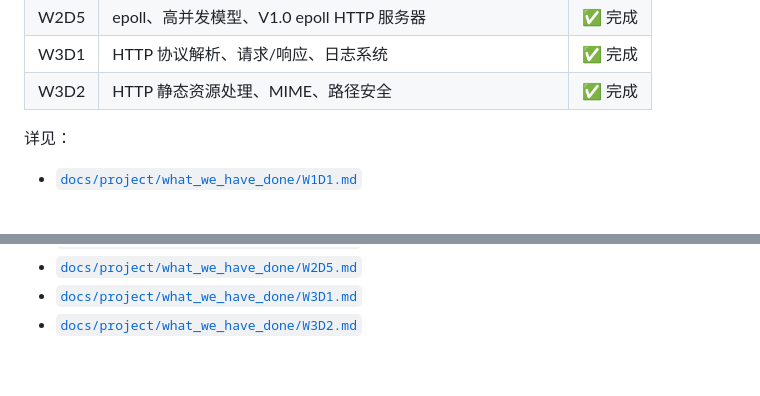
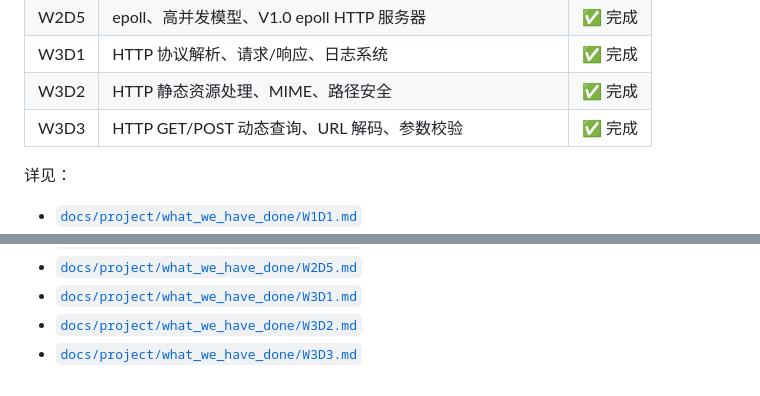
Before and after one commit to fishandrice000000/CWebServer, a Markdown page: README.md, 2 parts joined by grey strips. Drawn GitHub-style; blank space fills up the shorter version.

Commit message:
README.md: 更新了W3D3内容

```diff
--- a/README.md
+++ b/README.md
@@ -180,6 +180,7 @@ make clean
 | W2D5 | epoll、高并发模型、V1.0 epoll HTTP 服务器 | ✅ 完成 |
 | W3D1 | HTTP 协议解析、请求/响应、日志系统 | ✅ 完成 |
 | W3D2 | HTTP 静态资源处理、MIME、路径安全 | ✅ 完成 |
+| W3D3 | HTTP GET/POST 动态查询、URL 解码、参数校验 | ✅ 完成 |
 
 详见：
 - [`docs/project/what_we_have_done/W1D1.md`](docs/project/what_we_have_done/W1D1.md)
@@ -194,3 +195,4 @@ make clean
 - [`docs/project/what_we_have_done/W2D5.md`](docs/project/what_we_have_done/W2D5.md)
 - [`docs/project/what_we_have_done/W3D1.md`](docs/project/what_we_have_done/W3D1.md)
 - [`docs/project/what_we_have_done/W3D2.md`](docs/project/what_we_have_done/W3D2.md)
+- [`docs/project/what_we_have_done/W3D3.md`](docs/project/what_we_have_done/W3D3.md)
```
